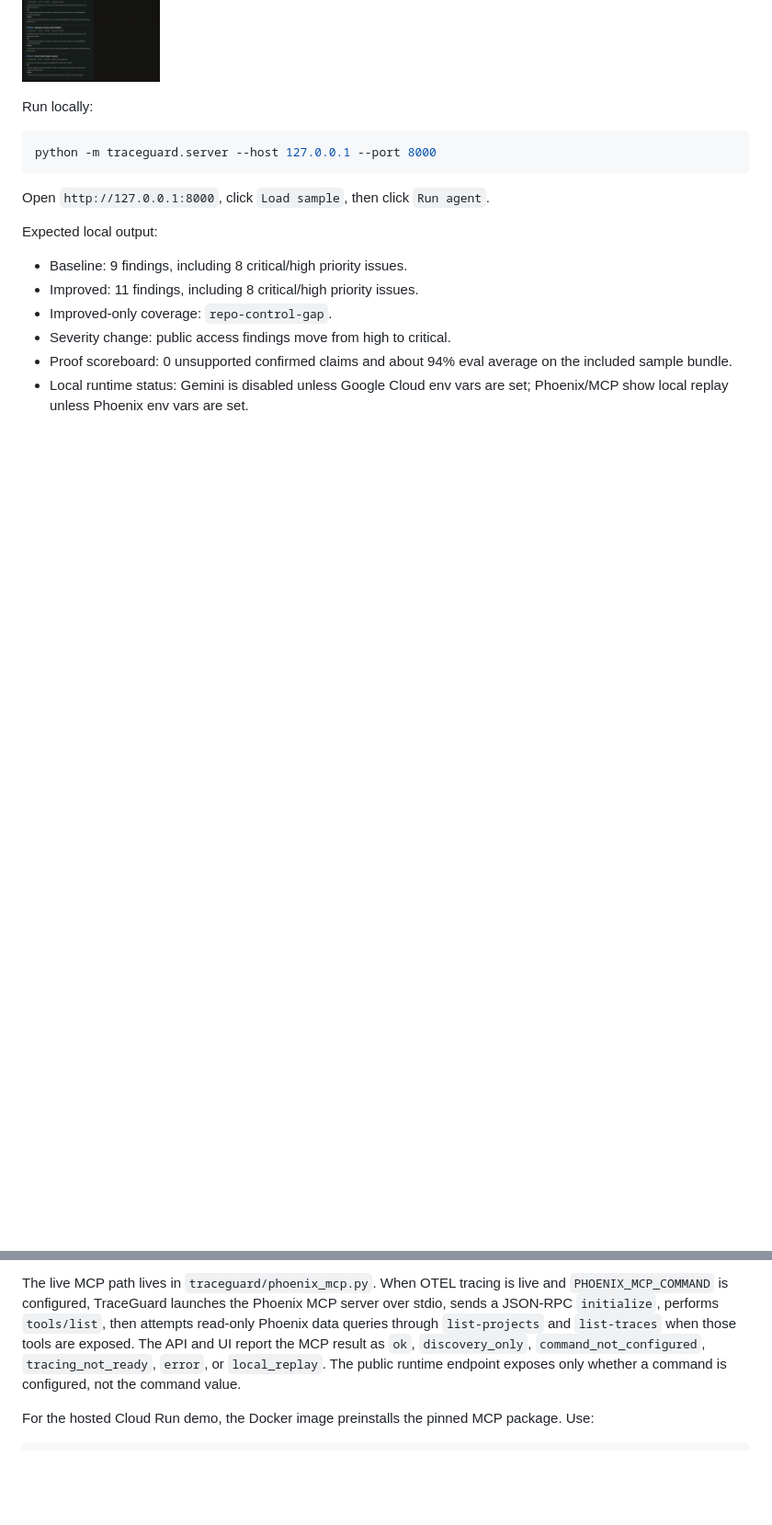
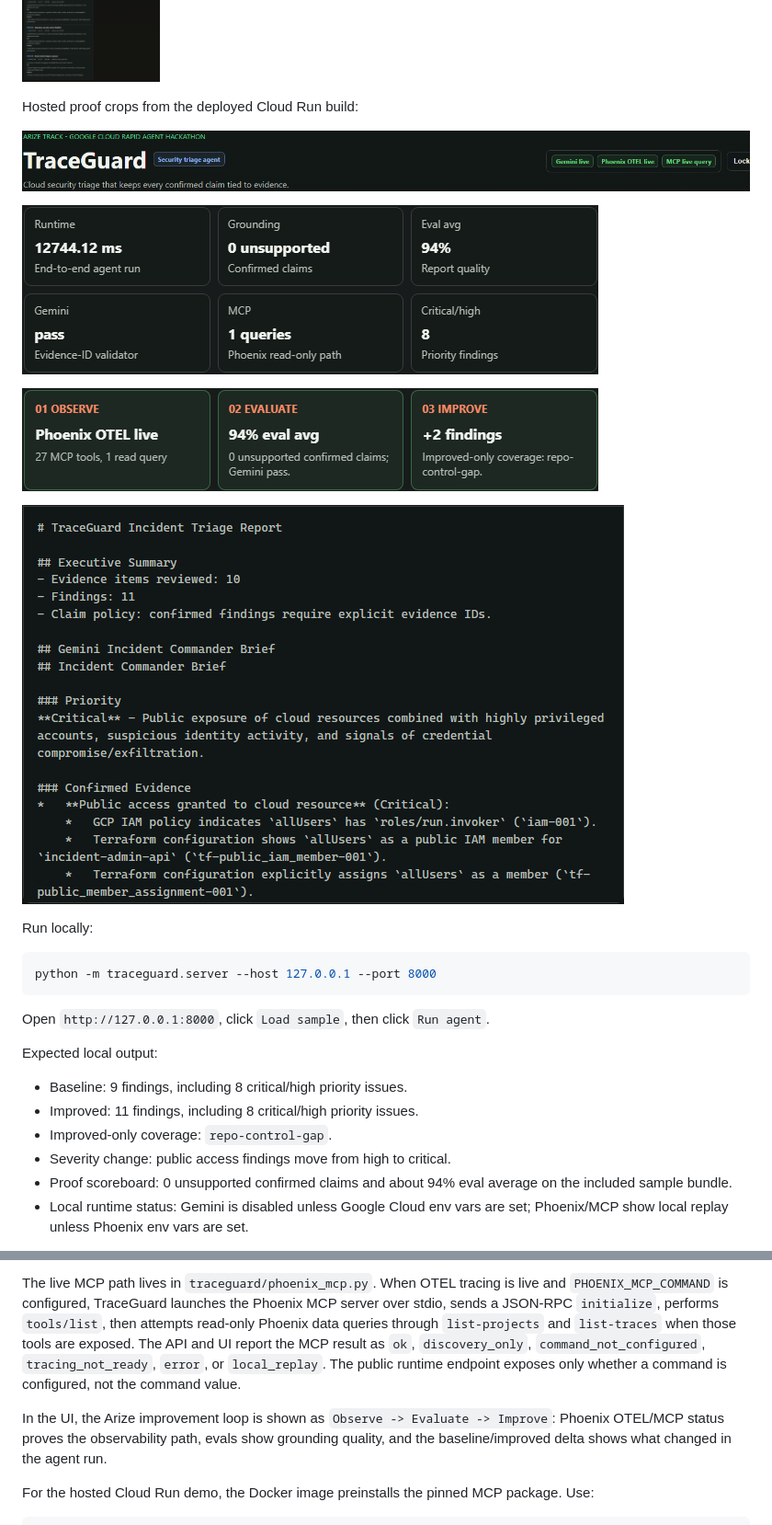
Before and after one commit to Lockelamoree/TraceGuard, a Markdown page: README.md, 2 parts joined by grey strips. Shown at 92% size. GitHub-like rendering; pictures changed too: docs/screenshots/traceguard-hosted-arize-loop.png (added), docs/screenshots/traceguard-hosted-proof-scoreboard.png (added), docs/screenshots/traceguard-hosted-report-evidence.png (added); blank space fills up the shorter version.

Commit message:
Add hosted proof shots and Arize loop UI

````diff
--- a/README.md
+++ b/README.md
@@ -30,6 +30,16 @@ If I only had one minute with a judge, I would show this path:
 That is the point of the project: the UI should make the evidence boundary visible without asking anyone to trust a black box. Local mode is still useful, but it is not dressed up as live Gemini or live Phoenix. Management may ask for military-grade encryption; TraceGuard asks for receipts.
 
 ![TraceGuard local proof scoreboard](docs/screenshots/traceguard-local-proof.png)
+
+Hosted proof crops from the deployed Cloud Run build:
+
+![TraceGuard hosted runtime badges](docs/screenshots/traceguard-hosted-runtime-badges.png)
+
+![TraceGuard hosted proof scoreboard](docs/screenshots/traceguard-hosted-proof-scoreboard.png)
+
+![TraceGuard hosted Arize improvement loop](docs/screenshots/traceguard-hosted-arize-loop.png)
+
+![TraceGuard hosted report evidence](docs/screenshots/traceguard-hosted-report-evidence.png)
 
 Run locally:
 
@@ -219,6 +229,8 @@ The spans include run mode, evidence count/kinds, finding IDs/severities, eval s
 
 The live MCP path lives in `traceguard/phoenix_mcp.py`. When OTEL tracing is live and `PHOENIX_MCP_COMMAND` is configured, TraceGuard launches the Phoenix MCP server over stdio, sends a JSON-RPC `initialize`, performs `tools/list`, then attempts read-only Phoenix data queries through `list-projects` and `list-traces` when those tools are exposed. The API and UI report the MCP result as `ok`, `discovery_only`, `command_not_configured`, `tracing_not_ready`, `error`, or `local_replay`. The public runtime endpoint exposes only whether a command is configured, not the command value.
 
+In the UI, the Arize improvement loop is shown as `Observe -> Evaluate -> Improve`: Phoenix OTEL/MCP status proves the observability path, evals show grounding quality, and the baseline/improved delta shows what changed in the agent run.
+
 For the hosted Cloud Run demo, the Docker image preinstalls the pinned MCP package. Use:
 
 ```powershell
````
Also changed, not shown: JUDGE_EVIDENCE.md (+14 -1 lines), SUBMISSION.md (+5 -1 lines), docs/screenshots/traceguard-hosted-improvement-delta.png (added), 6 other files.
